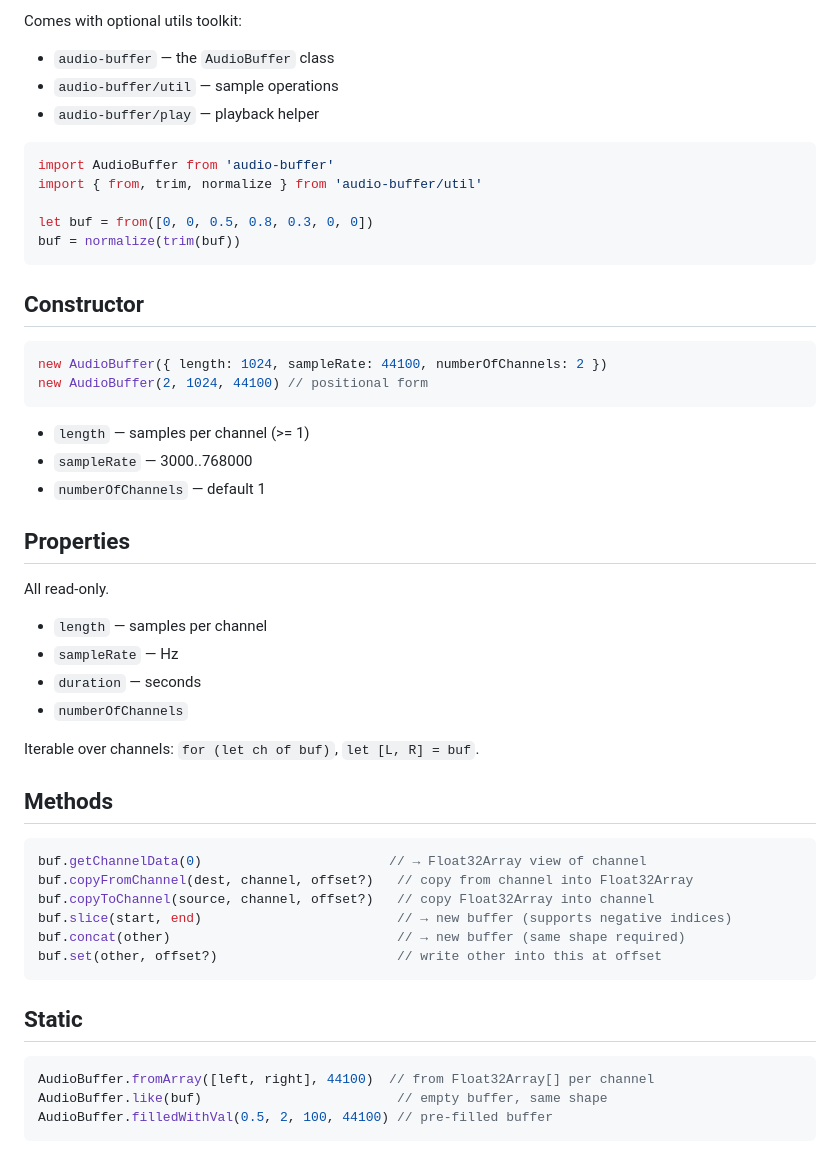
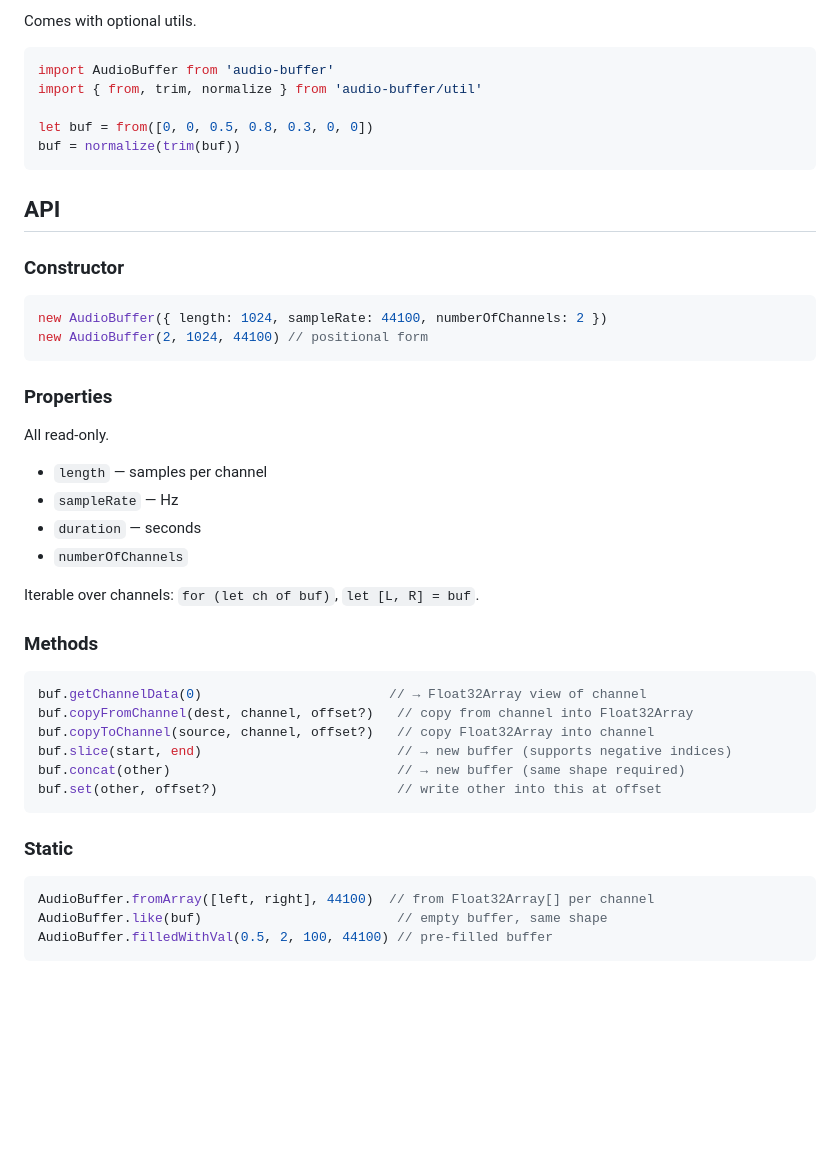
Before and after one commit to audiojs/audio-buffer, a Markdown page: readme.md, the part around one of its changes. Drawn GitHub-style; blank space fills up the shorter version.

````diff
--- a/readme.md
+++ b/readme.md
@@ -6,9 +7,5 @@ Audio data container with planar float32 layout.
 
-Comes with optional utils toolkit:
-
-* `audio-buffer` — the `AudioBuffer` class
-* `audio-buffer/util` — sample operations
-* `audio-buffer/play` — playback helper
+Comes with optional utils.
 
 ```js
 import AudioBuffer from 'audio-buffer'
@@ -18,18 +15,16 @@ let buf = from([0, 0, 0.5, 0.8, 0.3, 0, 0])
 buf = normalize(trim(buf))
 ```
 
-## Constructor
+## API
+
+### Constructor
 
 ```js
 new AudioBuffer({ length: 1024, sampleRate: 44100, numberOfChannels: 2 })
 new AudioBuffer(2, 1024, 44100) // positional form
 ```
 
-* `length` — samples per channel (>= 1)
-* `sampleRate` — 3000..768000
-* `numberOfChannels` — default 1
-
-## Properties
+### Properties
 
 All read-only.
 
@@ -40,7 +35,7 @@ All read-only.
 
 Iterable over channels: `for (let ch of buf)`, `let [L, R] = buf`.
 
-## Methods
+### Methods
 
 ```js
 buf.getChannelData(0)                        // → Float32Array view of channel
@@ -51,7 +46,7 @@ buf.concat(other)                             // → new buffer (same shape requ
 buf.set(other, offset?)                       // write other into this at offset
 ```
 
-## Static
+### Static
 
 ```js
 AudioBuffer.fromArray([left, right], 44100)  // from Float32Array[] per channel
````
Also changed, not shown: other parts of readme.md (+3 -2 lines).
